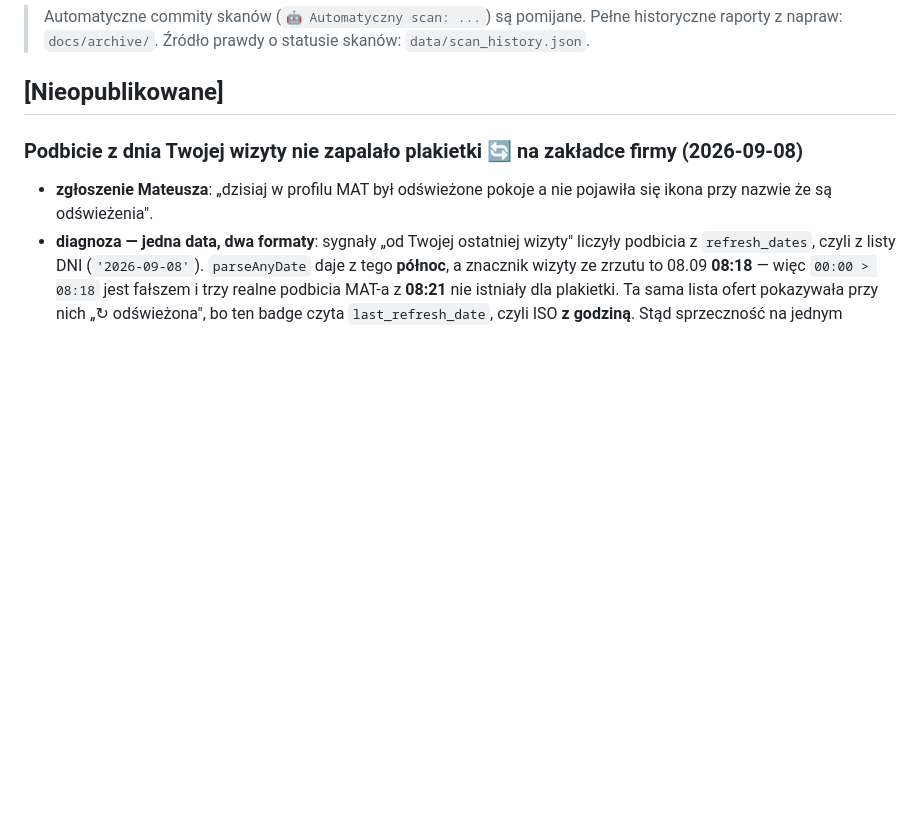
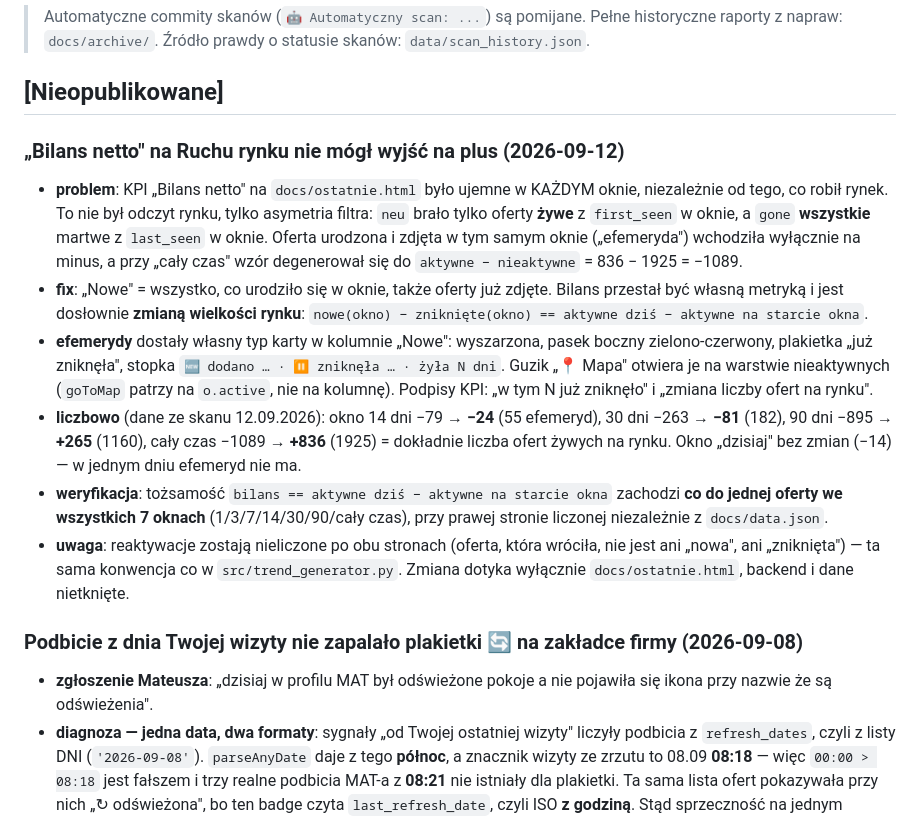
Before and after one commit to Bonaventura-EW/SONAR-POKOJOWY, a Markdown page: CHANGELOG.md, the part around the change. Rendered like a GitHub page; blank space fills up the shorter version.

```diff
--- a/CHANGELOG.md
+++ b/CHANGELOG.md
@@ -8,6 +8,14 @@ Format luźno oparty na [Keep a Changelog](https://keepachangelog.com/pl/).
 > Źródło prawdy o statusie skanów: `data/scan_history.json`.
 
 ## [Nieopublikowane]
+
+### „Bilans netto" na Ruchu rynku nie mógł wyjść na plus (2026-09-12)
+- **problem**: KPI „Bilans netto" na `docs/ostatnie.html` było ujemne w KAŻDYM oknie, niezależnie od tego, co robił rynek. To nie był odczyt rynku, tylko asymetria filtra: `neu` brało tylko oferty **żywe** z `first_seen` w oknie, a `gone` **wszystkie** martwe z `last_seen` w oknie. Oferta urodzona i zdjęta w tym samym oknie („efemeryda") wchodziła wyłącznie na minus, a przy „cały czas" wzór degenerował się do `aktywne − nieaktywne` = 836 − 1925 = −1089.
+- **fix**: „Nowe" = wszystko, co urodziło się w oknie, także oferty już zdjęte. Bilans przestał być własną metryką i jest dosłownie **zmianą wielkości rynku**: `nowe(okno) − zniknięte(okno) == aktywne dziś − aktywne na starcie okna`.
+- **efemerydy** dostały własny typ karty w kolumnie „Nowe": wyszarzona, pasek boczny zielono-czerwony, plakietka „już zniknęła", stopka `🆕 dodano … · ⏸ zniknęła … · żyła N dni`. Guzik „📍 Mapa" otwiera je na warstwie nieaktywnych (`goToMap` patrzy na `o.active`, nie na kolumnę). Podpisy KPI: „w tym N już zniknęło" i „zmiana liczby ofert na rynku".
+- **liczbowo** (dane ze skanu 12.09.2026): okno 14 dni −79 → **−24** (55 efemeryd), 30 dni −263 → **−81** (182), 90 dni −895 → **+265** (1160), cały czas −1089 → **+836** (1925) = dokładnie liczba ofert żywych na rynku. Okno „dzisiaj" bez zmian (−14) — w jednym dniu efemeryd nie ma.
+- **weryfikacja**: tożsamość `bilans == aktywne dziś − aktywne na starcie okna` zachodzi **co do jednej oferty we wszystkich 7 oknach** (1/3/7/14/30/90/cały czas), przy prawej stronie liczonej niezależnie z `docs/data.json`.
+- **uwaga**: reaktywacje zostają nieliczone po obu stronach (oferta, która wróciła, nie jest ani „nowa", ani „zniknięta") — ta sama konwencja co w `src/trend_generator.py`. Zmiana dotyka wyłącznie `docs/ostatnie.html`, backend i dane nietknięte.
 
 ### Podbicie z dnia Twojej wizyty nie zapalało plakietki 🔄 na zakładce firmy (2026-09-08)
 - **zgłoszenie Mateusza**: „dzisiaj w profilu MAT był odświeżone pokoje a nie pojawiła się ikona przy nazwie że są odświeżenia".
```
Also changed, not shown: .propagation/changes/2026-09-12-window-balance-symmetry.md (added, +37 -0 lines).
